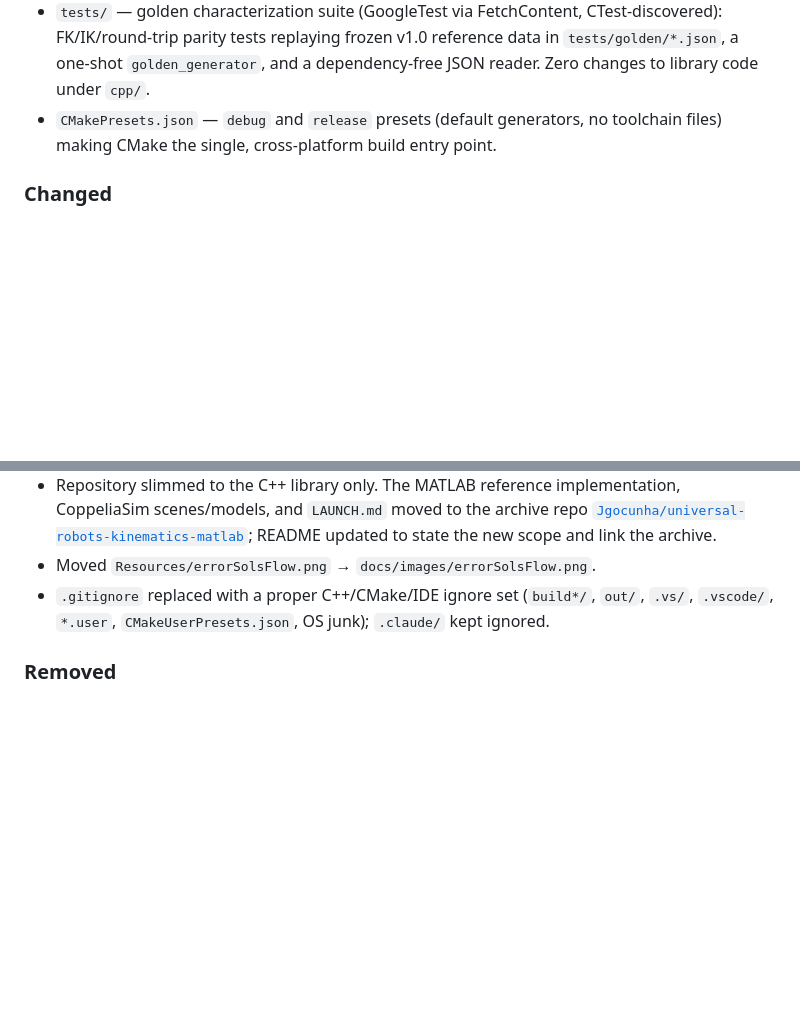
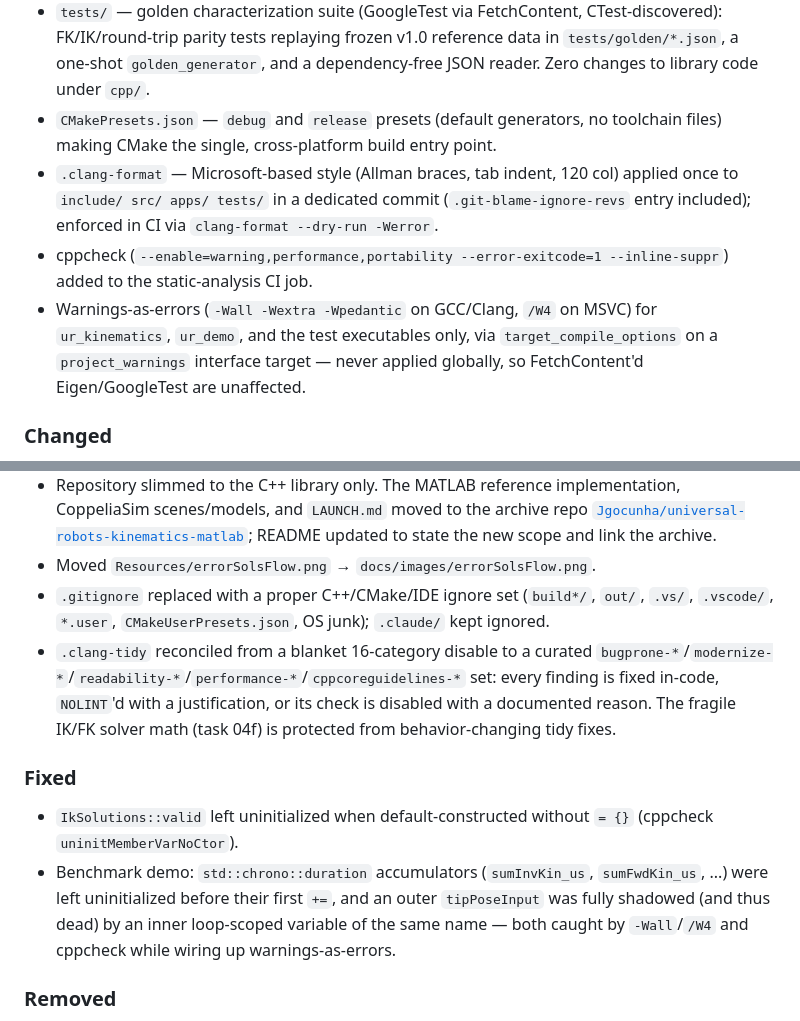
Before and after one commit to Jgocunha/universal-robots-kinematics, a Markdown page: CHANGELOG.md, 2 parts joined by grey strips. GitHub-like rendering; blank space fills up the shorter version.

Commit message:
docs: CHANGELOG entry for task 05 (static analysis + formatting)

```diff
--- a/CHANGELOG.md
+++ b/CHANGELOG.md
@@ -11,6 +11,9 @@ The format is based on [Keep a Changelog](https://keepachangelog.com/en/1.1.0/).
 - `docs/REFERENCES.md` — full citations (with DOIs/links) for the literature previously vendored as PDFs under `Articles/`, plus the project dissertations, Jazar's textbook, and UR manufacturer docs.
 - `tests/` — golden characterization suite (GoogleTest via FetchContent, CTest-discovered): FK/IK/round-trip parity tests replaying frozen v1.0 reference data in `tests/golden/*.json`, a one-shot `golden_generator`, and a dependency-free JSON reader. Zero changes to library code under `cpp/`.
 - `CMakePresets.json` — `debug` and `release` presets (default generators, no toolchain files) making CMake the single, cross-platform build entry point.
+- `.clang-format` — Microsoft-based style (Allman braces, tab indent, 120 col) applied once to `include/ src/ apps/ tests/` in a dedicated commit (`.git-blame-ignore-revs` entry included); enforced in CI via `clang-format --dry-run -Werror`.
+- cppcheck (`--enable=warning,performance,portability --error-exitcode=1 --inline-suppr`) added to the static-analysis CI job.
+- Warnings-as-errors (`-Wall -Wextra -Wpedantic` on GCC/Clang, `/W4` on MSVC) for `ur_kinematics`, `ur_demo`, and the test executables only, via `target_compile_options` on a `project_warnings` interface target — never applied globally, so FetchContent'd Eigen/GoogleTest are unaffected.
 
 ### Changed
 - Project layout reorganized to a conventional `include/` / `src/` / `apps/` structure (behavior-preserving; golden results byte-identical): public headers live in `include/ur_kinematics/` (`ur_kinematics.h`, `robot_parameters.h`) and are consumed as `#include <ur_kinematics/ur_kinematics.h>`; the library implementation and the private `math_utils` helper (ex-`mathLib`, folded into the `universalRobots` namespace) live in `src/`; the demo app moved to `apps/demo/`. The build is now a single `ur_kinematics` static library plus the `ur_demo` executable (renamed from `ur_app`); the separate `math_lib` target and the nested `cpp/` tree are gone. The `ITERATIONS` benchmark macro became a `constexpr`. The `universalRobots` namespace is unchanged (any rename is a one-line follow-up).
@@ -21,6 +24,11 @@ The format is based on [Keep a Changelog](https://keepachangelog.com/en/1.1.0/).
 - Repository slimmed to the C++ library only. The MATLAB reference implementation, CoppeliaSim scenes/models, and `LAUNCH.md` moved to the archive repo [`Jgocunha/universal-robots-kinematics-matlab`](https://github.com/Jgocunha/universal-robots-kinematics-matlab); README updated to state the new scope and link the archive.
 - Moved `Resources/errorSolsFlow.png` → `docs/images/errorSolsFlow.png`.
 - `.gitignore` replaced with a proper C++/CMake/IDE ignore set (`build*/`, `out/`, `.vs/`, `.vscode/`, `*.user`, `CMakeUserPresets.json`, OS junk); `.claude/` kept ignored.
+- `.clang-tidy` reconciled from a blanket 16-category disable to a curated `bugprone-*`/`modernize-*`/`readability-*`/`performance-*`/`cppcoreguidelines-*` set: every finding is fixed in-code, `NOLINT`'d with a justification, or its check is disabled with a documented reason. The fragile IK/FK solver math (task 04f) is protected from behavior-changing tidy fixes.
+
+### Fixed
+- `IkSolutions::valid` left uninitialized when default-constructed without `= {}` (cppcheck `uninitMemberVarNoCtor`).
+- Benchmark demo: `std::chrono::duration` accumulators (`sumInvKin_us`, `sumFwdKin_us`, ...) were left uninitialized before their first `+=`, and an outer `tipPoseInput` was fully shadowed (and thus dead) by an inner loop-scoped variable of the same name — both caught by `-Wall`/`/W4` and cppcheck while wiring up warnings-as-errors.
 
 ### Removed
 - CoppeliaSim remote-API integration: `Dependencies/CoppeliaSim/`, `Application/src/coppeliasimTests.{h,cpp}`, the vendored `extApi*`/`extApiPlatform*` sources, the `WITH_COPPELIASIM` CMake option, and the `#ifdef WITH_COPPELIASIM` blocks in `main.cpp`. The simulator integration lives in the archive repo [`Jgocunha/universal-robots-kinematics-matlab`](https://github.com/Jgocunha/universal-robots-kinematics-matlab).
```
